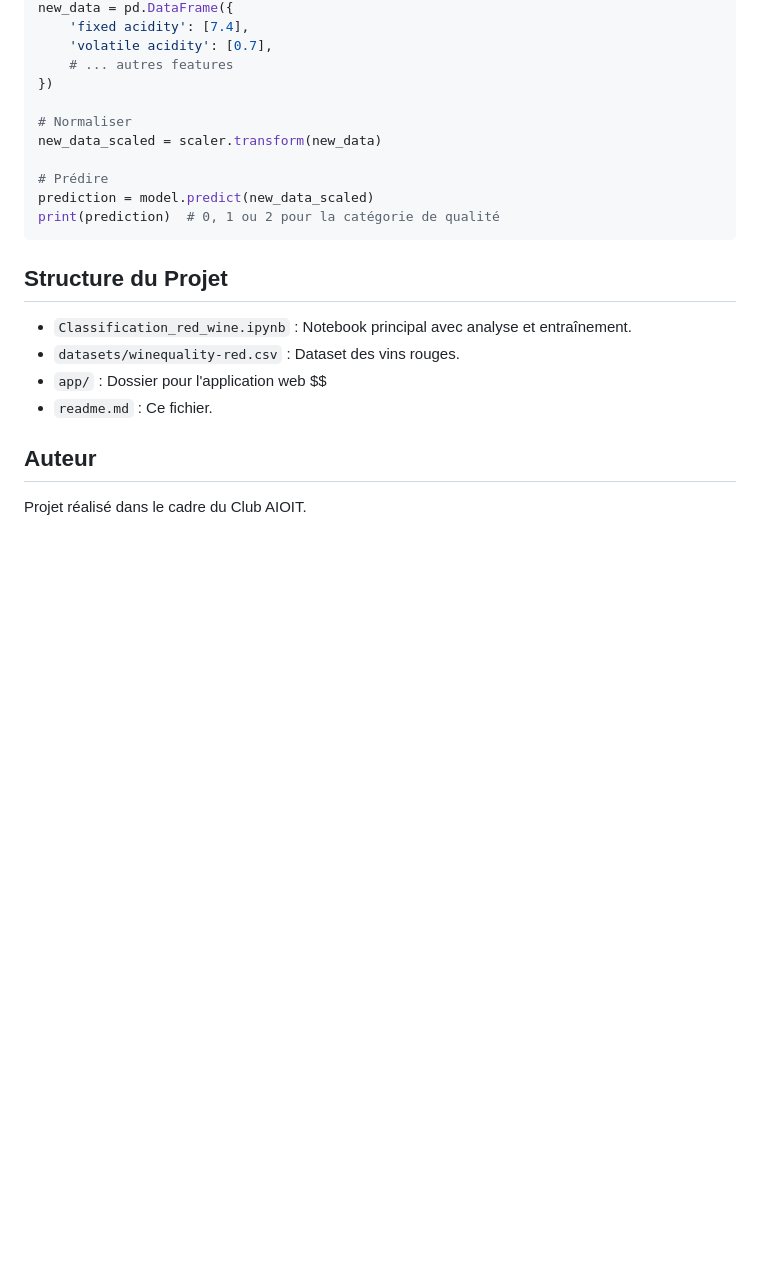
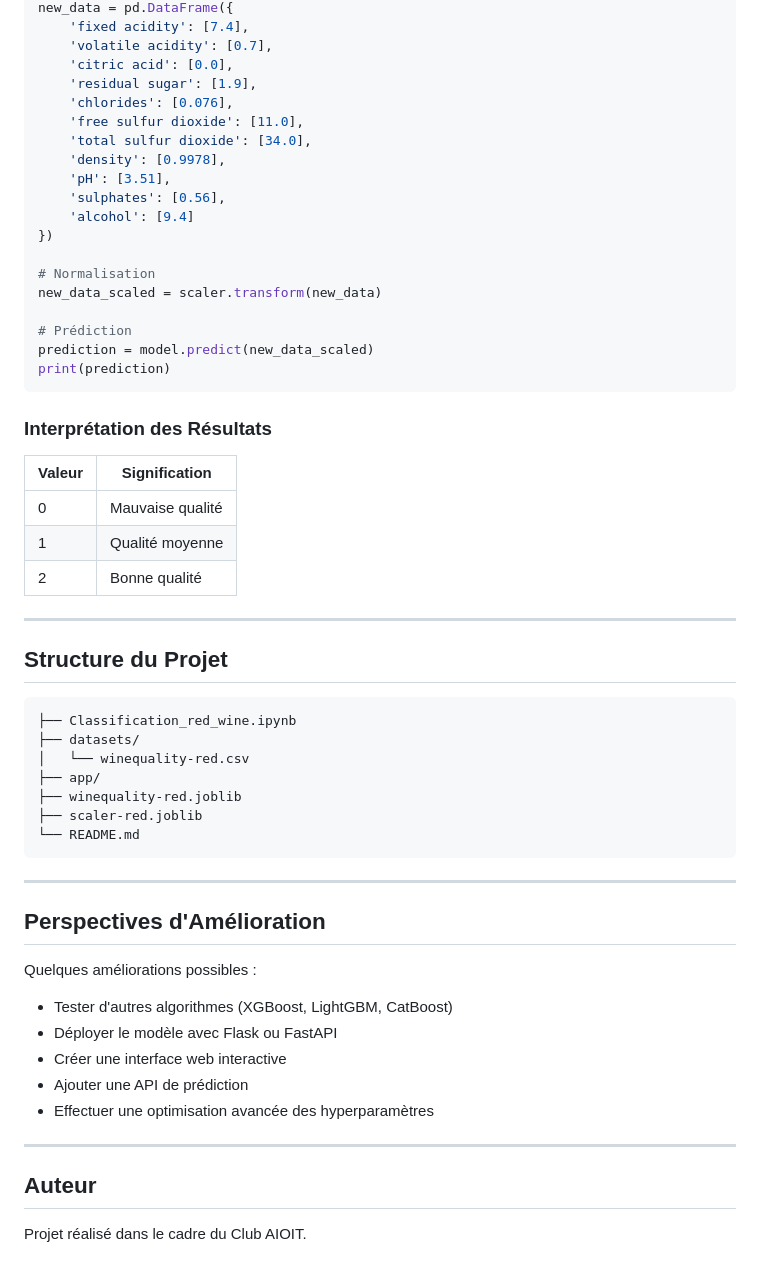
Before and after one commit to walidEHM/Wine_quality_predictor, a Markdown page: readme.md, the part around one of its changes. Rendered like a GitHub page; blank space fills up the shorter version.

````diff
--- a/readme.md
+++ b/readme.md
@@ -68,22 +163,60 @@ scaler = joblib.load('scaler-red.joblib')
 new_data = pd.DataFrame({
     'fixed acidity': [7.4],
     'volatile acidity': [0.7],
-    # ... autres features
+    'citric acid': [0.0],
+    'residual sugar': [1.9],
+    'chlorides': [0.076],
+    'free sulfur dioxide': [11.0],
+    'total sulfur dioxide': [34.0],
+    'density': [0.9978],
+    'pH': [3.51],
+    'sulphates': [0.56],
+    'alcohol': [9.4]
 })
 
-# Normaliser
+# Normalisation
 new_data_scaled = scaler.transform(new_data)
 
-# Prédire
+# Prédiction
 prediction = model.predict(new_data_scaled)
-print(prediction)  # 0, 1 ou 2 pour la catégorie de qualité
+print(prediction)
 ```
 
+### Interprétation des Résultats
+
+| Valeur | Signification |
+|--------|---------------|
+| 0 | Mauvaise qualité |
+| 1 | Qualité moyenne |
+| 2 | Bonne qualité |
+
+---
+
 ## Structure du Projet
-- `Classification_red_wine.ipynb` : Notebook principal avec analyse et entraînement.
-- `datasets/winequality-red.csv` : Dataset des vins rouges.
-- `app/` : Dossier pour l'application web $$
-- `readme.md` : Ce fichier.
+
+```
+├── Classification_red_wine.ipynb
+├── datasets/
+│   └── winequality-red.csv
+├── app/
+├── winequality-red.joblib
+├── scaler-red.joblib
+└── README.md
+```
+
+---
+
+## Perspectives d'Amélioration
+
+Quelques améliorations possibles :
+- Tester d'autres algorithmes (XGBoost, LightGBM, CatBoost)
+- Déployer le modèle avec Flask ou FastAPI
+- Créer une interface web interactive
+- Ajouter une API de prédiction
+- Effectuer une optimisation avancée des hyperparamètres
+
+---
 
 ## Auteur
+
 Projet réalisé dans le cadre du Club AIOIT.
````
Also changed, not shown: other parts of readme.md (+138 -46 lines).
